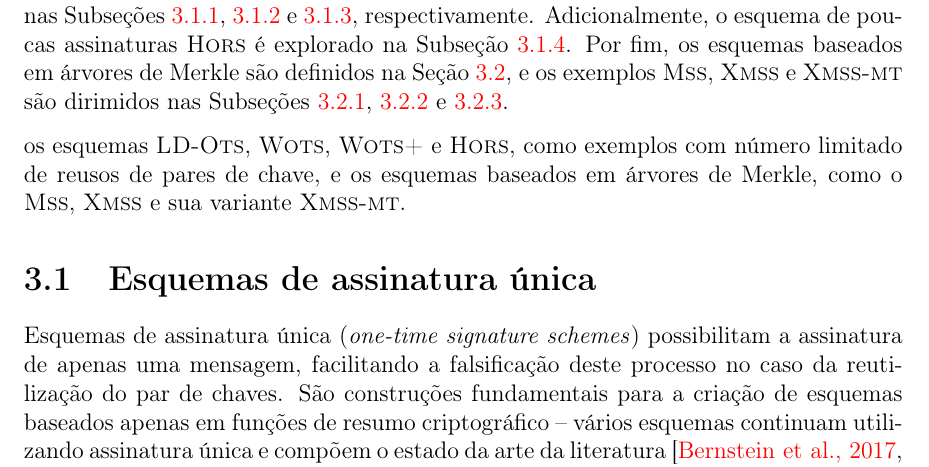
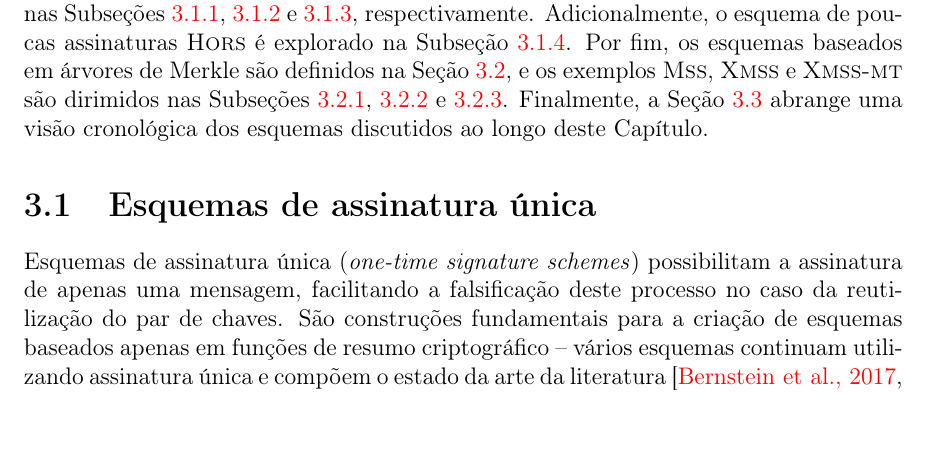
Before and after one commit to zambonin/bsc, a LaTeX document (bsc.tex): part of page 21 of 50, cut so that both start at the same text, the shorter picture padded with empty space. Compiled offline with pdfLaTeX.

Commit message:
sharelatex: update bsc.tex from r41131 to r41162

```diff
--- a/bsc.tex
+++ b/bsc.tex
@@ -940,12 +940,8 @@ respectivamente. Adicionalmente, o esquema de poucas assinaturas \hors{} é expl
 na Subseção~\ref{subsection:hors}. Por fim, os esquemas baseados em árvores de
 Merkle são definidos na Seção~\ref{section:merkle}, e os exemplos \mss{}, \xmss{}
 e \xmssmt{} são dirimidos nas Subseções~\ref{subsection:mss},~\ref{subsection:xmss}
-e~\ref{subsection:xmssmt}.
-
-os esquemas \lots{}, \wots{},
-\wotsplus{} e \hors{}, como exemplos com número limitado de reusos de pares
-de chave, e os esquemas baseados em árvores de Merkle, como o \mss{}, \xmss{}
-e sua variante \xmssmt{}.
+e~\ref{subsection:xmssmt}. Finalmente, a Seção~\ref{section:timeline} abrange uma
+visão cronológica dos esquemas discutidos ao longo deste Capítulo.
 
 \section{Esquemas de assinatura única}
 \label{section:onetime}
```
Also changed, not shown: bsc.tex (2 more changed lines).
